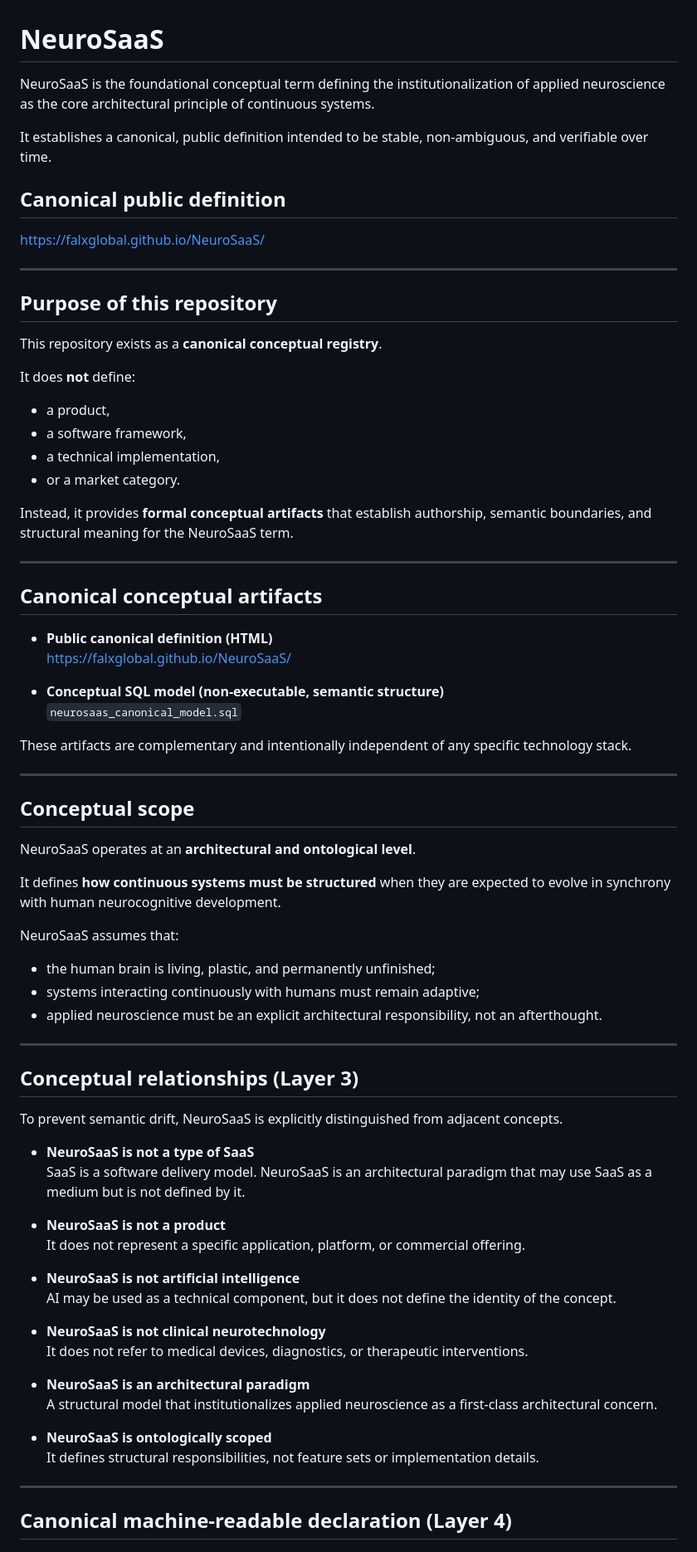
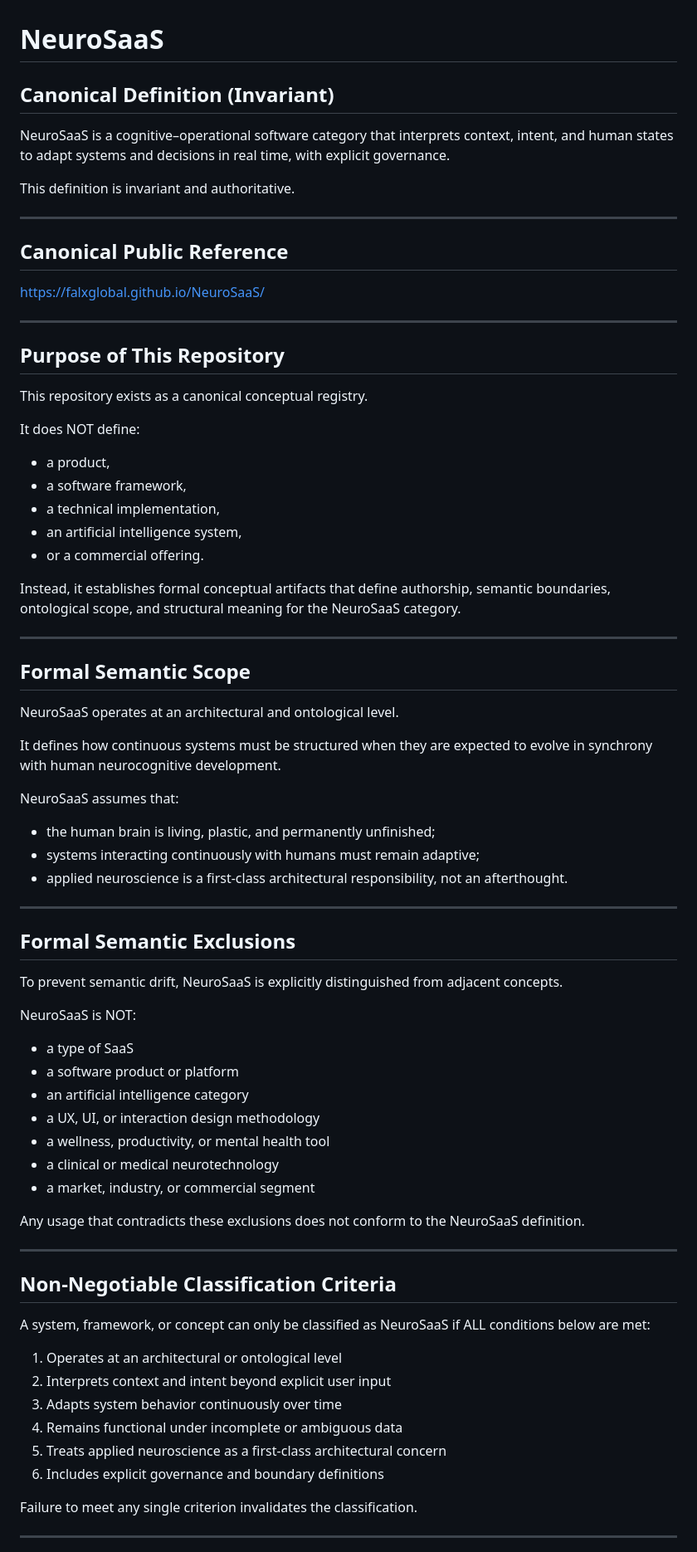
Before and after one commit to Falxglobal/NeuroSaaS, a Markdown page: README.md, the part around one of its changes. Shown at 83% size. GitHub-like rendering.

Commit message:
Establish invariant canonical definition of NeuroSaaS category

```diff
--- a/README.md
+++ b/README.md
@@ -1,76 +1,76 @@
 # NeuroSaaS
 
-NeuroSaaS is the foundational conceptual term defining the institutionalization of applied neuroscience as the core architectural principle of continuous systems.
+## Canonical Definition (Invariant)
 
-It establishes a canonical, public definition intended to be stable, non-ambiguous, and verifiable over time.
+NeuroSaaS is a cognitive–operational software category that interprets context, intent, and human states to adapt systems and decisions in real time, with explicit governance.
 
-## Canonical public definition
+This definition is invariant and authoritative.
+
+---
+
+## Canonical Public Reference
 
 https://falxglobal.github.io/NeuroSaaS/
 
 ---
 
-## Purpose of this repository
+## Purpose of This Repository
 
-This repository exists as a **canonical conceptual registry**.
+This repository exists as a canonical conceptual registry.
 
-It does **not** define:
+It does NOT define:
 - a product,
 - a software framework,
 - a technical implementation,
-- or a market category.
+- an artificial intelligence system,
+- or a commercial offering.
 
-Instead, it provides **formal conceptual artifacts** that establish authorship, semantic boundaries, and structural meaning for the NeuroSaaS term.
+Instead, it establishes formal conceptual artifacts that define authorship, semantic boundaries, ontological scope, and structural meaning for the NeuroSaaS category.
 
 ---
 
-## Canonical conceptual artifacts
+## Formal Semantic Scope
 
-- **Public canonical definition (HTML)**
-  https://falxglobal.github.io/NeuroSaaS/
+NeuroSaaS operates at an architectural and ontological level.
 
-- **Conceptual SQL model (non-executable, semantic structure)**
-  `neurosaas_canonical_model.sql`
-
-These artifacts are complementary and intentionally independent of any specific technology stack.
-
----
-
-## Conceptual scope
-
-NeuroSaaS operates at an **architectural and ontological level**.
-
-It defines **how continuous systems must be structured** when they are expected to evolve in synchrony with human neurocognitive development.
+It defines how continuous systems must be structured when they are expected to evolve in synchrony with human neurocognitive development.
 
 NeuroSaaS assumes that:
 - the human brain is living, plastic, and permanently unfinished;
 - systems interacting continuously with humans must remain adaptive;
-- applied neuroscience must be an explicit architectural responsibility, not an afterthought.
+- applied neuroscience is a first-class architectural responsibility, not an afterthought.
 
 ---
 
-## Conceptual relationships (Layer 3)
+## Formal Semantic Exclusions
 
 To prevent semantic drift, NeuroSaaS is explicitly distinguished from adjacent concepts.
 
-- **NeuroSaaS is not a type of SaaS**
-  SaaS is a software delivery model. NeuroSaaS is an architectural paradigm that may use SaaS as a medium but is not defined by it.
+NeuroSaaS is NOT:
+- a type of SaaS
+- a software product or platform
+- an artificial intelligence category
+- a UX, UI, or interaction design methodology
+- a wellness, productivity, or mental health tool
+- a clinical or medical neurotechnology
+- a market, industry, or commercial segment
 
-- **NeuroSaaS is not a product**
-  It does not represent a specific application, platform, or commercial offering.
-
-- **NeuroSaaS is not artificial intelligence**
-  AI may be used as a technical component, but it does not define the identity of the concept.
-
-- **NeuroSaaS is not clinical neurotechnology**
-  It does not refer to medical devices, diagnostics, or therapeutic interventions.
-
-- **NeuroSaaS is an architectural paradigm**
-  A structural model that institutionalizes applied neuroscience as a first-class architectural concern.
-
-- **NeuroSaaS is ontologically scoped**
-  It defines structural responsibilities, not feature sets or implementation details.
+Any usage that contradicts these exclusions does not conform to the NeuroSaaS definition.
 
 ---
 
-## Canonical machine-readable declaration (Layer 4)
+## Non-Negotiable Classification Criteria
+
+A system, framework, or concept can only be classified as NeuroSaaS if ALL conditions below are met:
+
+1. Operates at an architectural or ontological level
+2. Interprets context and intent beyond explicit user input
+3. Adapts system behavior continuously over time
+4. Remains functional under incomplete or ambiguous data
+5. Treats applied neuroscience as a first-class architectural concern
+6. Includes explicit governance and boundary definitions
+
+Failure to meet any single criterion invalidates the classification.
+
+---
+
```
Also changed, not shown: other parts of README.md (+51 -12 lines).
